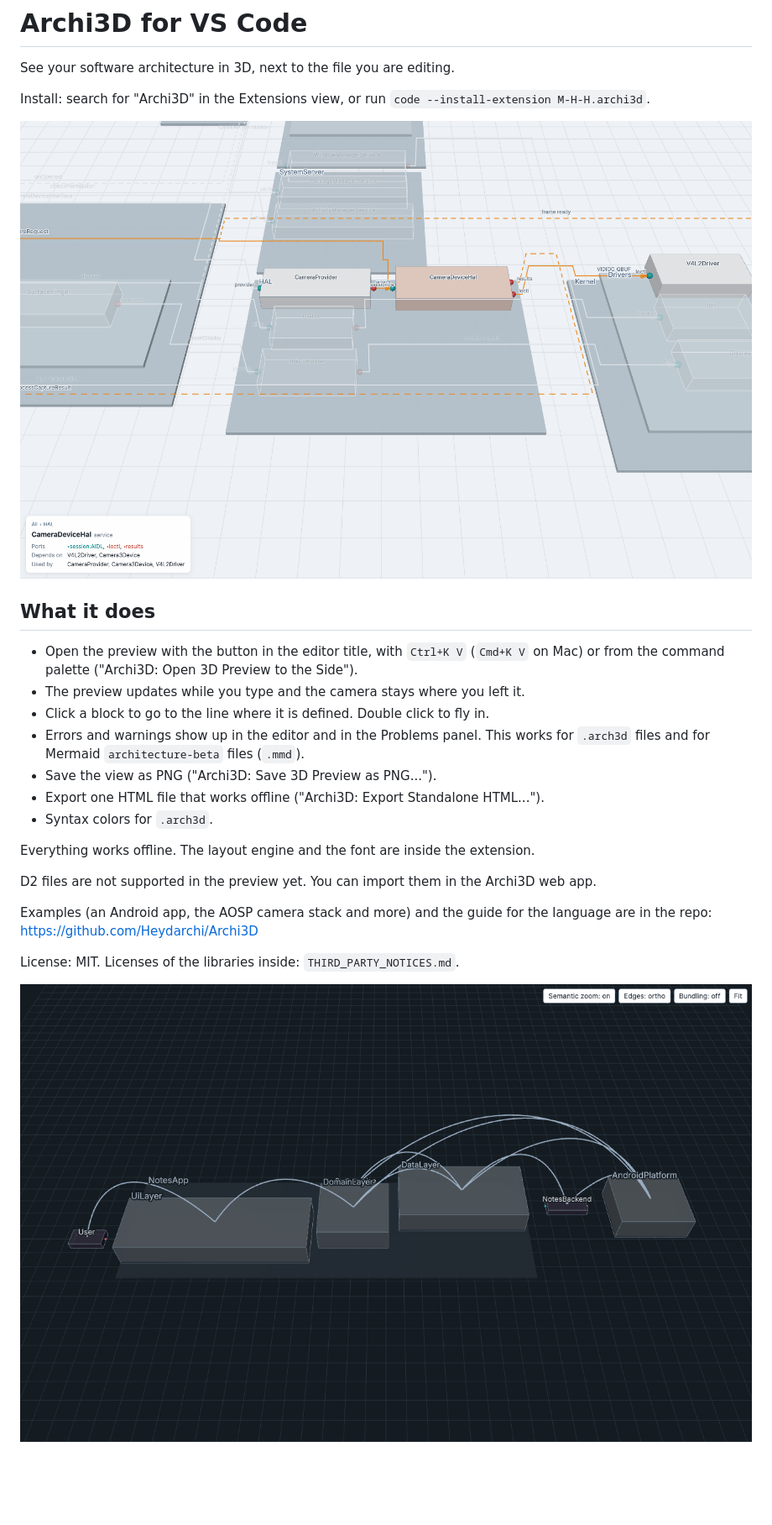
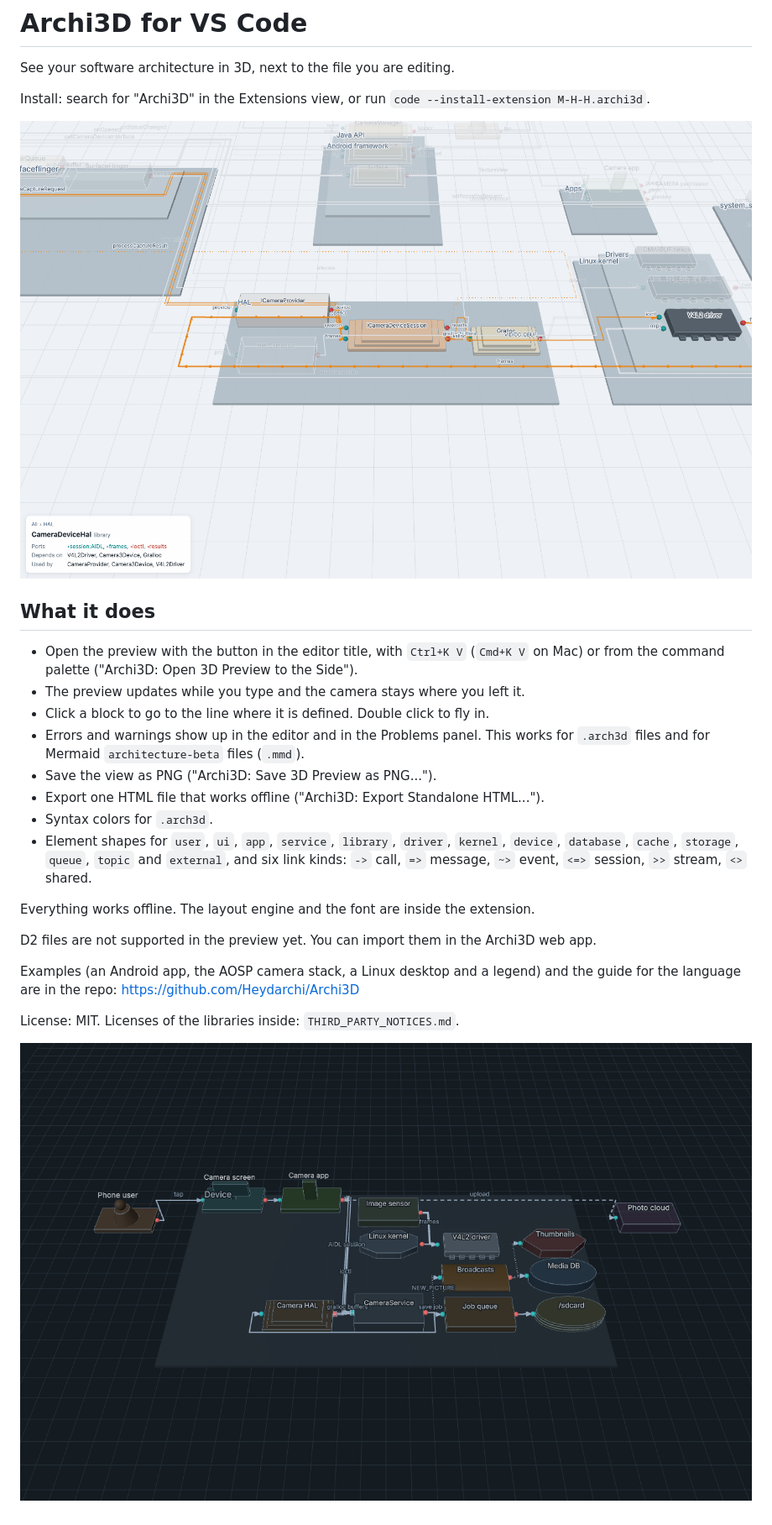
Before and after one commit to Heydarchi/Archi3D, a Markdown page: vscode/README.md, the part around the change printed below. Shown: that part at 84% size. Rendered like a GitHub page; pictures changed too: vscode/images/hal-selected.png, vscode/images/preview-dark.png; blank space fills up the shorter version.

```diff
--- a/vscode/README.md
+++ b/vscode/README.md
@@ -17,12 +17,15 @@ Install: search for "Archi3D" in the Extensions view, or run `code --install-ext
 - Save the view as PNG ("Archi3D: Save 3D Preview as PNG...").
 - Export one HTML file that works offline ("Archi3D: Export Standalone HTML...").
 - Syntax colors for `.arch3d`.
+- Element shapes for `user`, `ui`, `app`, `service`, `library`, `driver`, `kernel`, `device`,
+  `database`, `cache`, `storage`, `queue`, `topic` and `external`, and six link kinds:
+  `->` call, `=>` message, `~>` event, `<=>` session, `>>` stream, `<>` shared.
 
 Everything works offline. The layout engine and the font are inside the extension.
 
 D2 files are not supported in the preview yet. You can import them in the Archi3D web app.
 
-Examples (an Android app, the AOSP camera stack and more) and the guide for the language are in the
+Examples (an Android app, the AOSP camera stack, a Linux desktop and a legend) and the guide for the language are in the
 repo: https://github.com/Heydarchi/Archi3D
 
 License: MIT. Licenses of the libraries inside: `THIRD_PARTY_NOTICES.md`.
```
Also changed, not shown: other parts of vscode/README.md (+1 -1 lines), README.md (+15 -4 lines).
